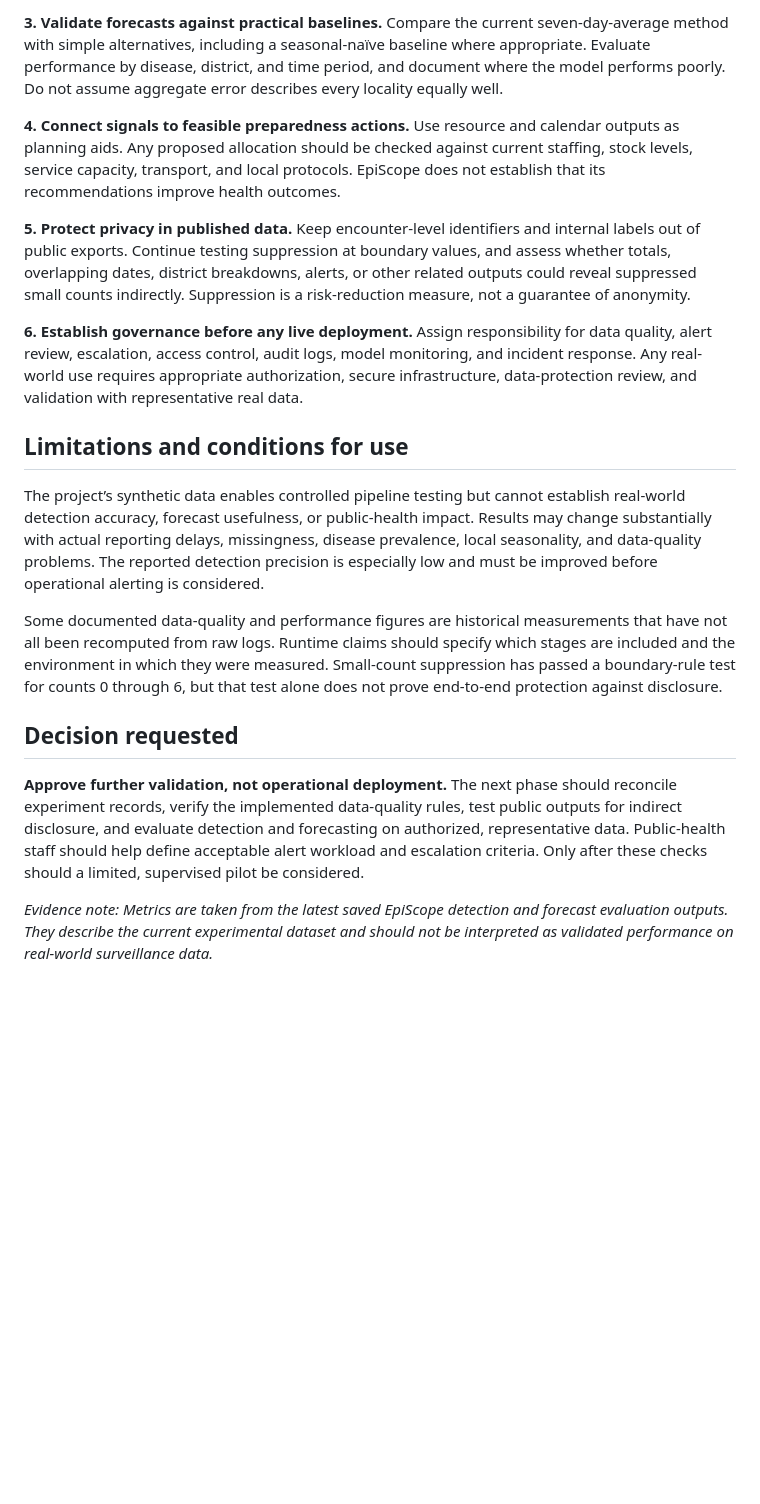
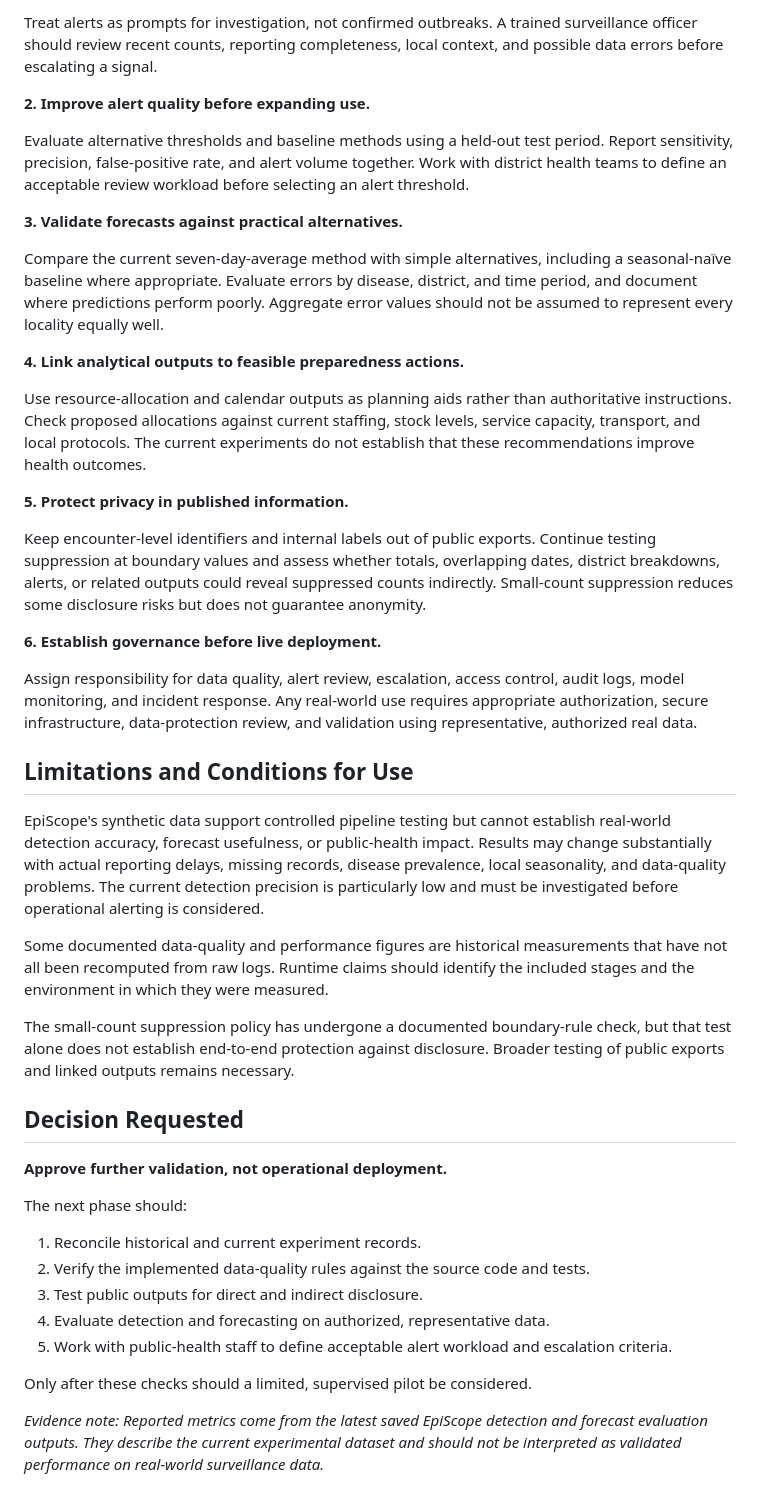
Before and after one commit to MDRobiulhassan/EpiScope, a Markdown page: docs/policy_brief.md, the part around one of its changes. Rendered like a GitHub page; blank space fills up the shorter version.

```diff
--- a/docs/policy_brief.md
+++ b/docs/policy_brief.md
@@ -44,20 +47,46 @@ These results require caution. Detection precision of 0.74% means the current de
 
-**3. Validate forecasts against practical baselines.** Compare the current seven-day-average method with simple alternatives, including a seasonal-naïve baseline where appropriate. Evaluate performance by disease, district, and time period, and document where the model performs poorly. Do not assume aggregate error describes every locality equally well.
+Treat alerts as prompts for investigation, not confirmed outbreaks. A trained surveillance officer should review recent counts, reporting completeness, local context, and possible data errors before escalating a signal.
 
-**4. Connect signals to feasible preparedness actions.** Use resource and calendar outputs as planning aids. Any proposed allocation should be checked against current staffing, stock levels, service capacity, transport, and local protocols. EpiScope does not establish that its recommendations improve health outcomes.
+**2. Improve alert quality before expanding use.**
 
-**5. Protect privacy in published data.** Keep encounter-level identifiers and internal labels out of public exports. Continue testing suppression at boundary values, and assess whether totals, overlapping dates, district breakdowns, alerts, or other related outputs could reveal suppressed small counts indirectly. Suppression is a risk-reduction measure, not a guarantee of anonymity.
+Evaluate alternative thresholds and baseline methods using a held-out test period. Report sensitivity, precision, false-positive rate, and alert volume together. Work with district health teams to define an acceptable review workload before selecting an alert threshold.
 
-**6. Establish governance before any live deployment.** Assign responsibility for data quality, alert review, escalation, access control, audit logs, model monitoring, and incident response. Any real-world use requires appropriate authorization, secure infrastructure, data-protection review, and validation with representative real data.
+**3. Validate forecasts against practical alternatives.**
 
-## Limitations and conditions for use
+Compare the current seven-day-average method with simple alternatives, including a seasonal-naïve baseline where appropriate. Evaluate errors by disease, district, and time period, and document where predictions perform poorly. Aggregate error values should not be assumed to represent every locality equally well.
 
-The project’s synthetic data enables controlled pipeline testing but cannot establish real-world detection accuracy, forecast usefulness, or public-health impact. Results may change substantially with actual reporting delays, missingness, disease prevalence, local seasonality, and data-quality problems. The reported detection precision is especially low and must be improved before operational alerting is considered.
+**4. Link analytical outputs to feasible preparedness actions.**
 
-Some documented data-quality and performance figures are historical measurements that have not all been recomputed from raw logs. Runtime claims should specify which stages are included and the environment in which they were measured. Small-count suppression has passed a boundary-rule test for counts 0 through 6, but that test alone does not prove end-to-end protection against disclosure.
+Use resource-allocation and calendar outputs as planning aids rather than authoritative instructions. Check proposed allocations against current staffing, stock levels, service capacity, transport, and local protocols. The current experiments do not establish that these recommendations improve health outcomes.
 
-## Decision requested
+**5. Protect privacy in published information.**
 
-**Approve further validation, not operational deployment.** The next phase should reconcile experiment records, verify the implemented data-quality rules, test public outputs for indirect disclosure, and evaluate detection and forecasting on authorized, representative data. Public-health staff should help define acceptable alert workload and escalation criteria. Only after these checks should a limited, supervised pilot be considered.
+Keep encounter-level identifiers and internal labels out of public exports. Continue testing suppression at boundary values and assess whether totals, overlapping dates, district breakdowns, alerts, or related outputs could reveal suppressed counts indirectly. Small-count suppression reduces some disclosure risks but does not guarantee anonymity.
 
-*Evidence note: Metrics are taken from the latest saved EpiScope detection and forecast evaluation outputs. They describe the current experimental dataset and should not be interpreted as validated performance on real-world surveillance data.*
+**6. Establish governance before live deployment.**
+
+Assign responsibility for data quality, alert review, escalation, access control, audit logs, model monitoring, and incident response. Any real-world use requires appropriate authorization, secure infrastructure, data-protection review, and validation using representative, authorized real data.
+
+## Limitations and Conditions for Use
+
+EpiScope's synthetic data support controlled pipeline testing but cannot establish real-world detection accuracy, forecast usefulness, or public-health impact. Results may change substantially with actual reporting delays, missing records, disease prevalence, local seasonality, and data-quality problems. The current detection precision is particularly low and must be investigated before operational alerting is considered.
+
+Some documented data-quality and performance figures are historical measurements that have not all been recomputed from raw logs. Runtime claims should identify the included stages and the environment in which they were measured.
+
+The small-count suppression policy has undergone a documented boundary-rule check, but that test alone does not establish end-to-end protection against disclosure. Broader testing of public exports and linked outputs remains necessary.
+
+## Decision Requested
+
+**Approve further validation, not operational deployment.**
+
+The next phase should:
+
+1. Reconcile historical and current experiment records.
+2. Verify the implemented data-quality rules against the source code and tests.
+3. Test public outputs for direct and indirect disclosure.
+4. Evaluate detection and forecasting on authorized, representative data.
+5. Work with public-health staff to define acceptable alert workload and escalation criteria.
+
+Only after these checks should a limited, supervised pilot be considered.
+
+*Evidence note: Reported metrics come from the latest saved EpiScope detection and forecast evaluation outputs. They describe the current experimental dataset and should not be interpreted as validated performance on real-world surveillance data.*
```
Also changed, not shown: other parts of docs/policy_brief.md (+29 -26 lines).
